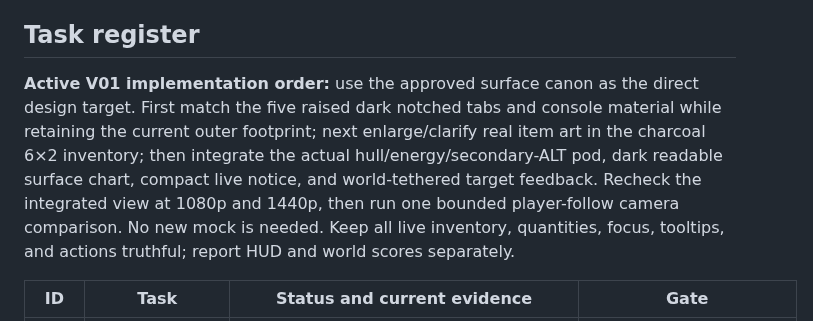
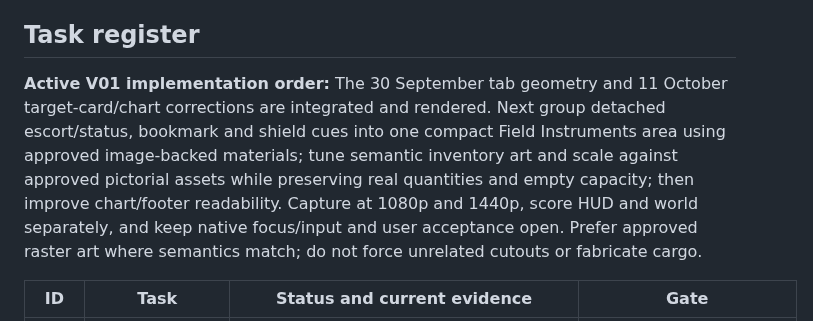
Before and after one commit to gcs2/colonybois, a Markdown page: docs/TASK_BOARD.md, the part around one of its changes. Drawn GitHub-style.

```diff
--- a/docs/TASK_BOARD.md
+++ b/docs/TASK_BOARD.md
@@ -42,7 +42,7 @@ Status meanings: **In progress** = active work; **Next** = near-term work subjec
 
 ## Task register
 
-**Active V01 implementation order:** use the approved surface canon as the direct design target. First match the five raised dark notched tabs and console material while retaining the current outer footprint; next enlarge/clarify real item art in the charcoal 6×2 inventory; then integrate the actual hull/energy/secondary-ALT pod, dark readable surface chart, compact live notice, and world-tethered target feedback. Recheck the integrated view at 1080p and 1440p, then run one bounded player-follow camera comparison. No new mock is needed. Keep all live inventory, quantities, focus, tooltips, and actions truthful; report HUD and world scores separately.
+**Active V01 implementation order:** The 30 September tab geometry and 11 October target-card/chart corrections are integrated and rendered. Next group detached escort/status, bookmark and shield cues into one compact Field Instruments area using approved image-backed materials; tune semantic inventory art and scale against approved pictorial assets while preserving real quantities and empty capacity; then improve chart/footer readability. Capture at 1080p and 1440p, score HUD and world separately, and keep native focus/input and user acceptance open. Prefer approved raster art where semantics match; do not force unrelated cutouts or fabricate cargo.
 
 | ID | Task | Status and current evidence | Gate |
 | --- | --- | --- | --- |
```
Also changed, not shown: other parts of docs/TASK_BOARD.md (+1 -1 lines), docs/NEXT_SESSION.md (+6 -5 lines), docs/reviews/FLIGHT_HUD_REVIEW.md (+10 -0 lines).
